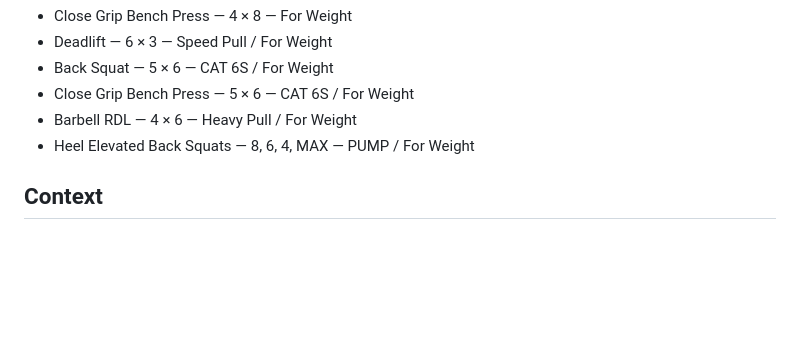
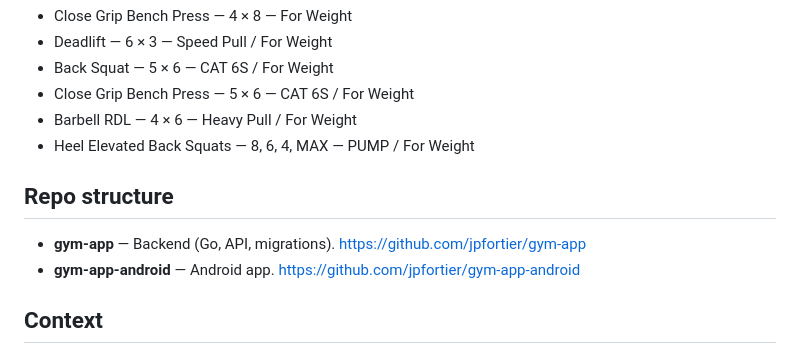
Before and after one commit to jpfortier/gym-app, a Markdown page: docs/notes.md, the part around the change. Drawn GitHub-style; blank space fills up the shorter version.

Commit message:
docs: add repo structure (gym-app, gym-app-android)
Made-with: Cursor

```diff
--- a/docs/notes.md
+++ b/docs/notes.md
@@ -85,6 +85,11 @@ Reference for DB design and set_type variety:
 - Barbell RDL — 4 × 6 — Heavy Pull / For Weight
 - Heel Elevated Back Squats — 8, 6, 4, MAX — PUMP / For Weight
 
+## Repo structure
+
+- **gym-app** — Backend (Go, API, migrations). https://github.com/jpfortier/gym-app
+- **gym-app-android** — Android app. https://github.com/jpfortier/gym-app-android
+
 ## Context
 
 - Dev workflow: one thing at a time, scratchpad for tracking
```
